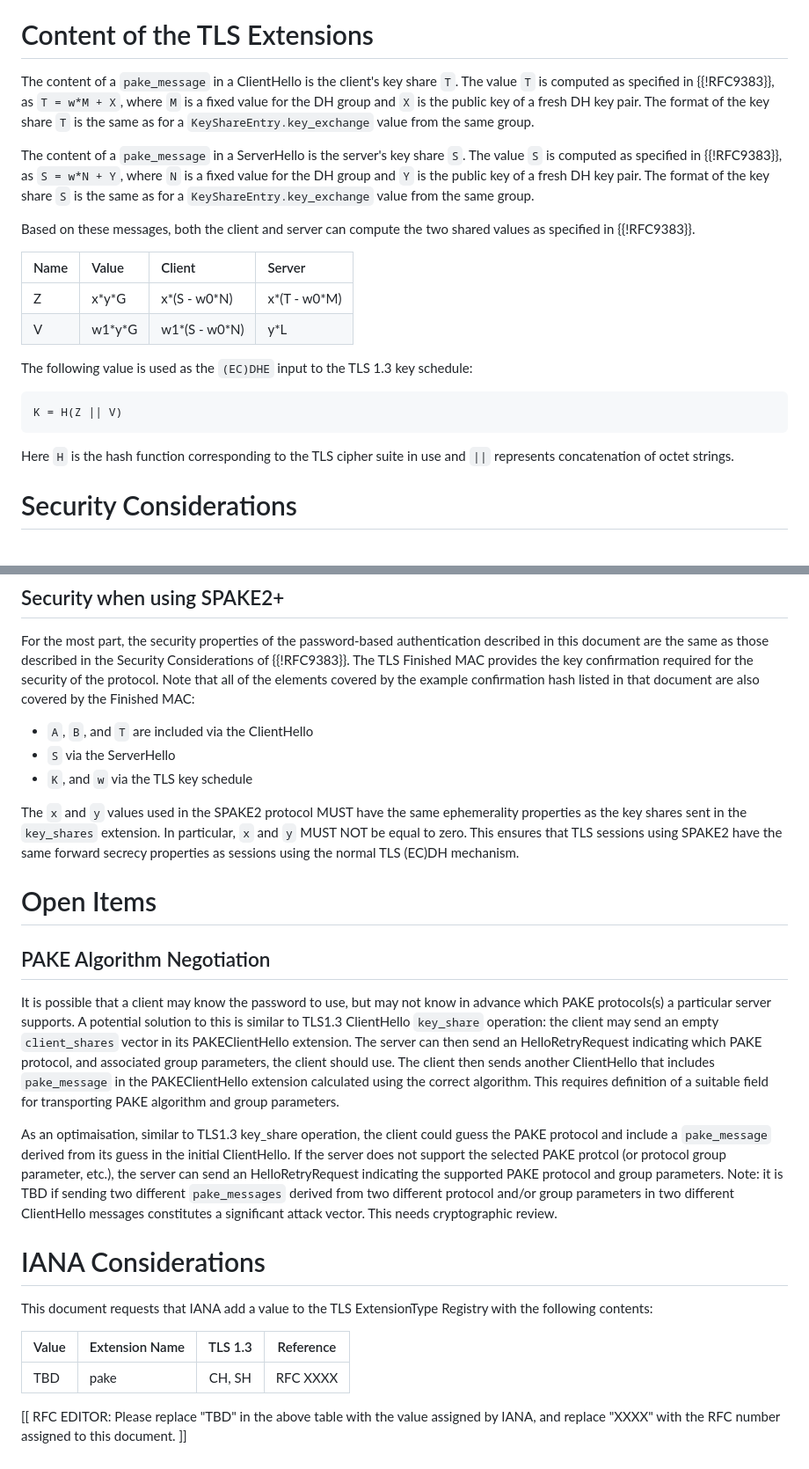
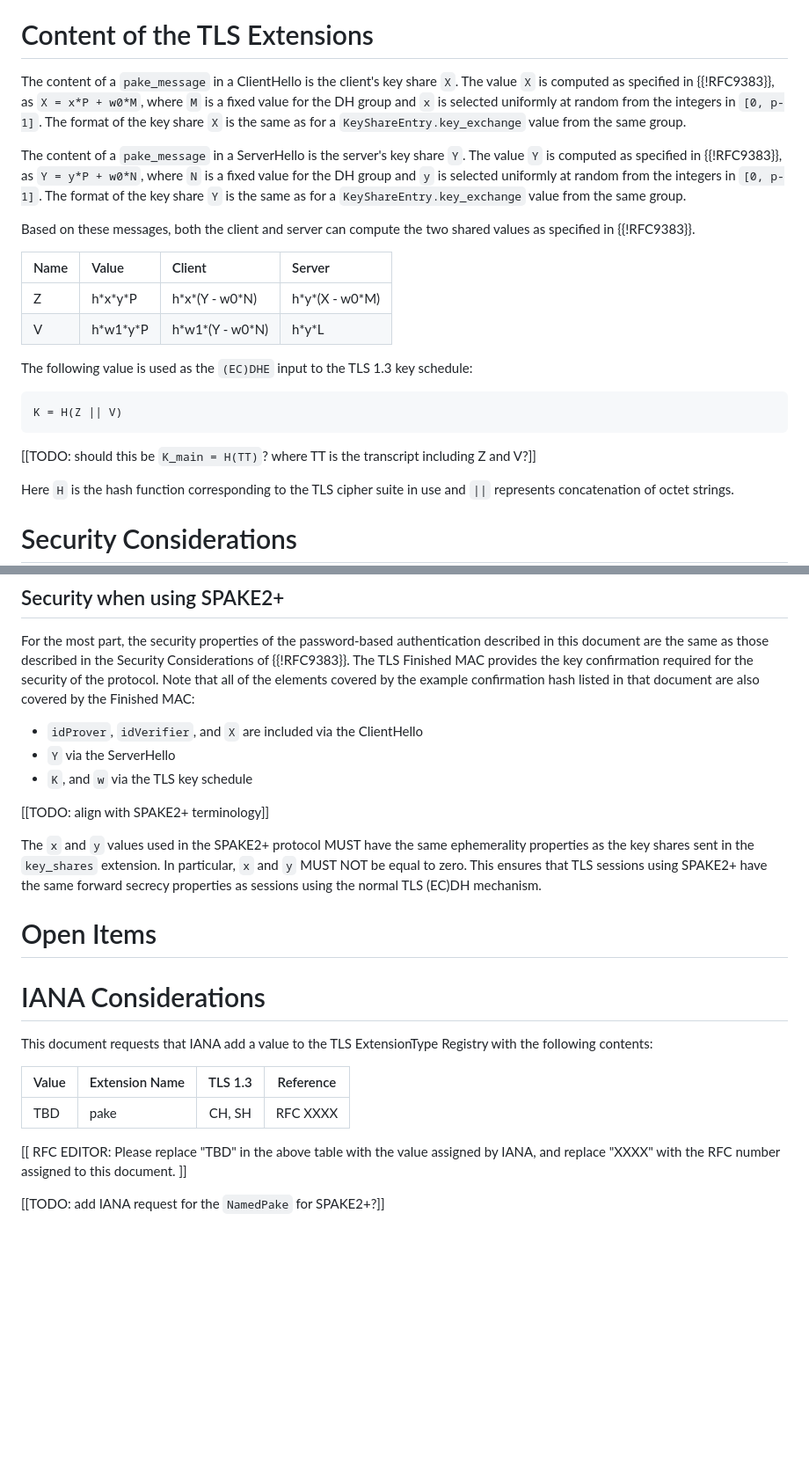
Before and after one commit to chris-wood/draft-bmw-tls-pake13, a Markdown page: draft-bmw-tls-pake13.md, 2 parts joined by grey strips. Shown: that part at 88% size. GitHub-like rendering; blank space fills up the shorter version.

Commit message:
updated more references to SPAKE2+ terminology

```diff
--- a/draft-bmw-tls-pake13.md
+++ b/draft-bmw-tls-pake13.md
@@ -303,26 +306,28 @@ generate these values dynamically, rather than caching them.
 # Content of the TLS Extensions
 
 The content of a `pake_message` in a ClientHello is the client's key
-share `T`.  The value `T` is computed as specified in
-{{!RFC9383}}, as `T = w*M + X`, where `M` is a fixed
-value for the DH group and `X` is the public key of a fresh DH key
-pair.  The format of the key share `T` is the same as for a
-`KeyShareEntry.key_exchange` value from the same group.
+share `X`.  The value `X` is computed as specified in
+{{!RFC9383}}, as `X = x*P + w0*M`, where `M` is a fixed
+value for the DH group and `x` is selected uniformly at random
+from the integers in `[0, p-1]`.  The format of the key share
+`X` is the same as for a `KeyShareEntry.key_exchange` value from
+the same group.
 
 The content of a `pake_message` in a ServerHello is the server's key
-share `S`.  The value `S` is computed as specified in
-{{!RFC9383}}, as `S = w*N + Y`, where `N` is a fixed
-value for the DH group and `Y` is the public key of a fresh DH key
-pair.  The format of the key share `S` is the same as for a
-`KeyShareEntry.key_exchange` value from the same group.
+share `Y`.  The value `Y` is computed as specified in
+{{!RFC9383}}, as `Y = y*P + w0*N`, where `N` is a fixed
+value for the DH group and `y` is selected uniformly at random
+from the integers in `[0, p-1]`.  The format of the key share
+`Y` is the same as for a `KeyShareEntry.key_exchange` value from
+the same group.
 
 Based on these messages, both the client and server can compute the
 two shared values as specified in {{!RFC9383}}.
 
 | Name | Value    | Client          | Server         |
 |:-----|:---------|:----------------|:---------------|
-| Z    | x\*y\*G  | x\*(S - w0\*N)  | x\*(T - w0\*M) |
-| V    | w1\*y\*G | w1\*(S - w0\*N) | y\*L           |
+| Z    | h\*x\*y\*P  | h\*x\*(Y - w0\*N)  | h\*y\*(X - w0\*M) |
+| V    | h\*w1\*y\*P | h\*w1\*(Y - w0\*N) | h\*y\*L           |
 
 The following value is used as the `(EC)DHE` input to the TLS 1.3
 key schedule:
@@ -330,6 +335,8 @@ key schedule:
 ~~~~~
 K = H(Z || V)
 ~~~~~
+
+[[TODO: should this be `K_main = H(TT)`? where TT is the transcript including Z and V?]]
 
 Here `H` is the hash function corresponding to the TLS cipher suite
 in use and `||` represents concatenation of octet strings.
@@ -372,24 +379,20 @@ confirmation required for the security of the protocol.  Note that
 all of the elements covered by the example confirmation hash listed
 in that document are also covered by the Finished MAC:
 
-* `A`, `B`, and `T` are included via the ClientHello
-* `S` via the ServerHello
+* `idProver`, `idVerifier`, and `X` are included via the ClientHello
+* `Y` via the ServerHello
 * `K`, and `w` via the TLS key schedule
 
-The `x` and `y` values used in the SPAKE2 protocol MUST have the
+[[TODO: align with SPAKE2+ terminology]]
+
+The `x` and `y` values used in the SPAKE2+ protocol MUST have the
 same ephemerality properties as the key shares sent in the
 `key_shares` extension.  In particular, `x` and `y` MUST NOT be
-equal to zero.   This ensures that TLS sessions using SPAKE2 have
+equal to zero.   This ensures that TLS sessions using SPAKE2+ have
 the same forward secrecy properties as sessions using the normal TLS
 (EC)DH mechanism.
 
 # Open Items
-
-## PAKE Algorithm Negotiation
-
-It is possible that a client may know the password to use, but may not know in advance which PAKE protocols(s) a particular server supports. A potential solution to this is similar to TLS1.3 ClientHello `key_share` operation: the client may send an empty `client_shares` vector in its PAKEClientHello extension. The server can then send an HelloRetryRequest indicating which PAKE protocol, and associated group parameters, the client should use. The client then sends another ClientHello that includes `pake_message` in the PAKEClientHello extension calculated using the correct algorithm. This requires definition of a suitable field for transporting PAKE algorithm and group parameters.
-
-As an optimaisation, similar to TLS1.3 key_share operation, the client could guess the PAKE protocol and include a `pake_message` derived from its guess in the initial ClientHello. If the server does not support the selected PAKE protcol (or protocol group parameter, etc.), the server can send an HelloRetryRequest indicating the supported PAKE protocol and group parameters. Note: it is TBD if sending two different `pake_messages` derived from two different protocol and/or group parameters in two different ClientHello messages constitutes a significant attack vector. This needs cryptographic review.
 
 # IANA Considerations
 
@@ -403,3 +406,5 @@ ExtensionType Registry with the following contents:
 [[ RFC EDITOR: Please replace "TBD" in the above table with the
 value assigned by IANA, and replace "XXXX" with the RFC number
 assigned to this document. ]]
+
+[[TODO: add IANA request for the `NamedPake` for SPAKE2+?]]
```
Also changed, not shown: other parts of draft-bmw-tls-pake13.md (+14 -11 lines).
